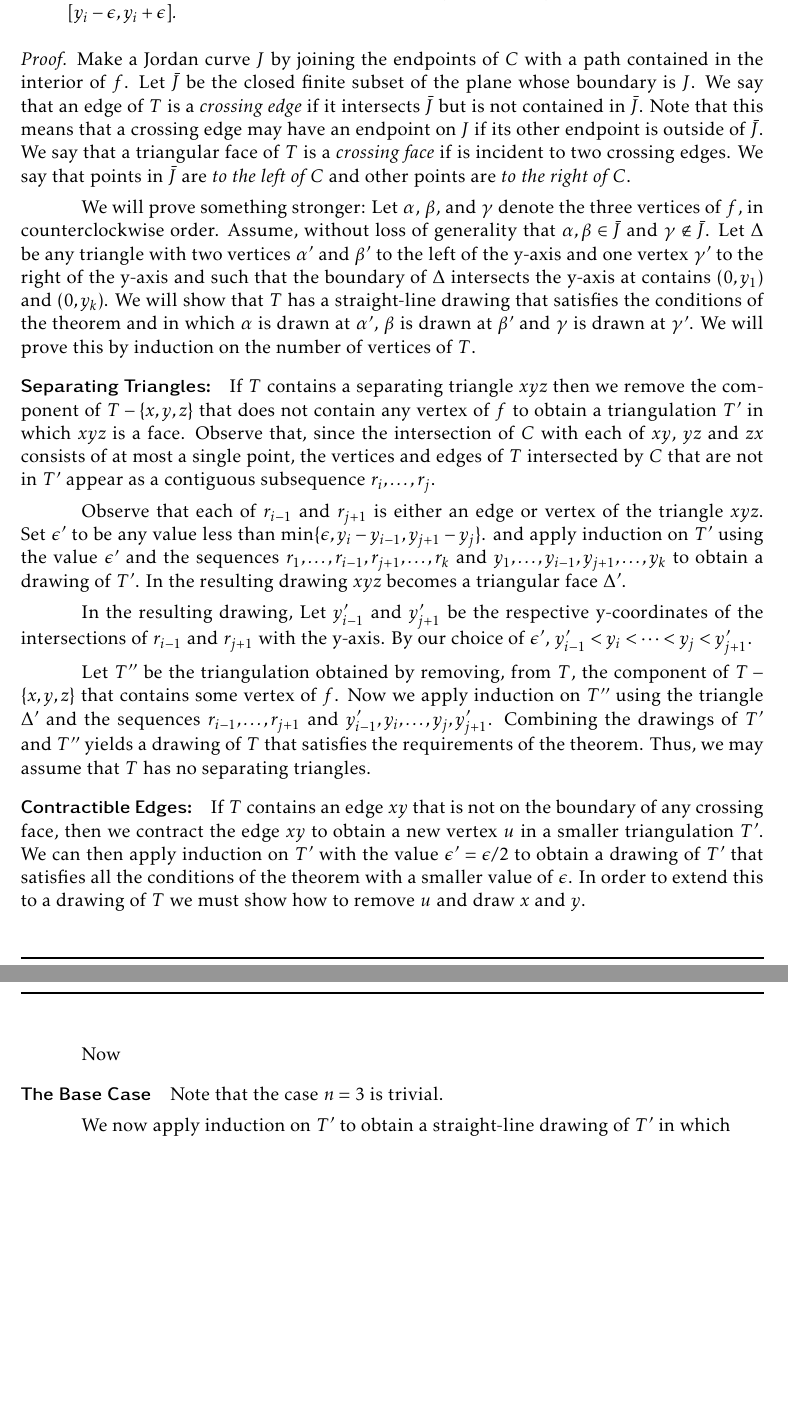
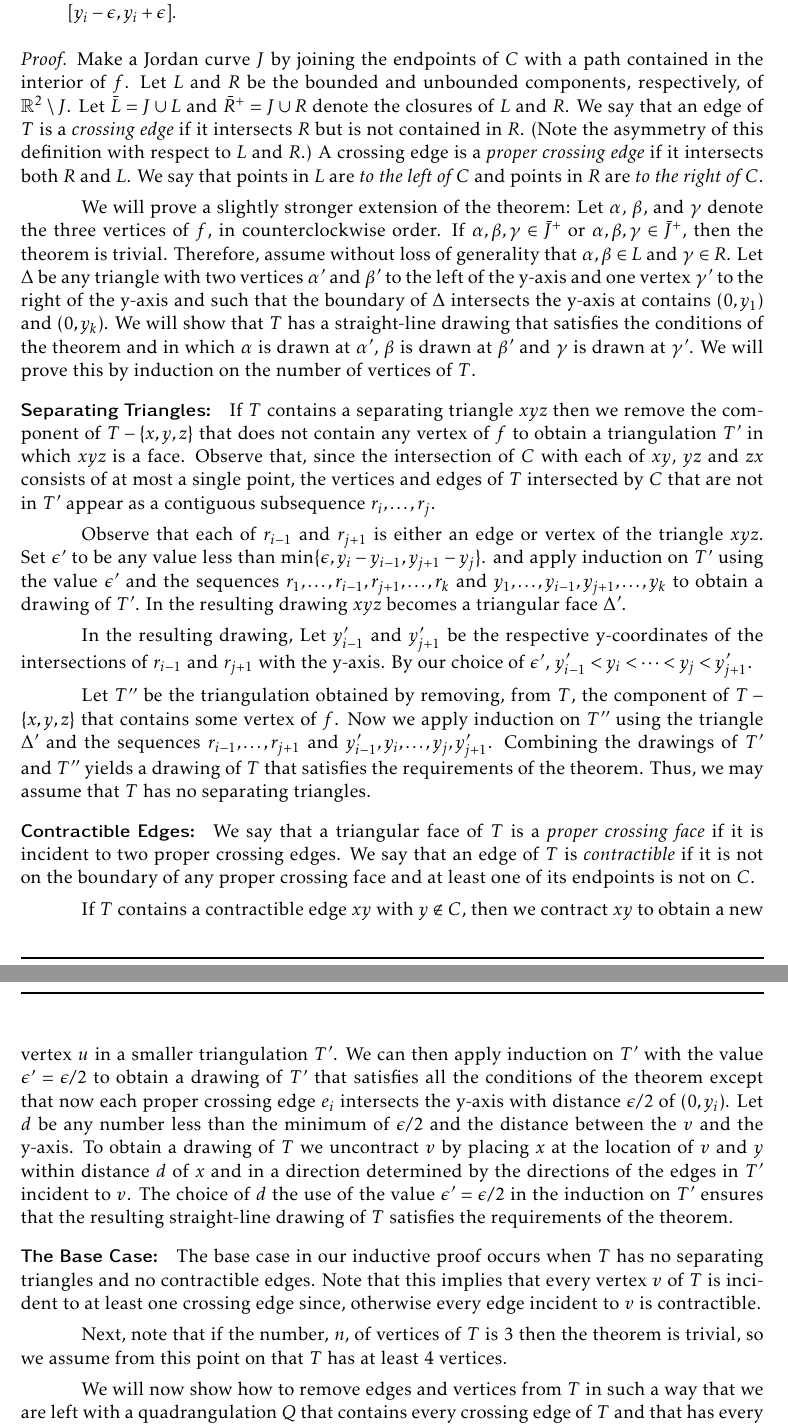
Before and after one commit to patmorin/freecoll, a LaTeX document (freecoll.tex): two parts of pages 3 and 4 of 4 before the commit and two parts of pages 3 and 4 of 5 after it, joined at a grey line, cut so that both start at the same text, the shorter picture padded with empty space. Compiled offline with pdfLaTeX.

Commit message:
Commit to push

```diff
--- a/freecoll.tex
+++ b/freecoll.tex
@@ -200,20 +200,23 @@ We begin with a result that is not about vertices, but rather about edges.
 
 \begin{proof}
    Make a Jordan curve $J$ by joining the endpoints of $C$ with a path
-   contained in the interior of $f$.  Let $\bar{J}$ be the closed finite
-   subset of the plane whose boundary is $J$. We say that an edge of
-   $T$ is a \emph{crossing edge} if it intersects $\bar{J}$ but is not
-   contained in $\bar{J}$.  Note that this means that a crossing edge may
-   have an endpoint on $J$ if its other endpoint is outside of $\bar{J}$.
-   We say that a triangular face of $T$ is a \emph{crossing face} if
-   is incident to two crossing edges.  We say that points in $\bar{J}$
-   are \emph{to the left of $C$} and other points are \emph{to the right
-   of $C$}.
+   contained in the interior of $f$.  Let $L$ and $R$ be the bounded
+   and unbounded components, respectively, of $\R^2\setminus J$. Let
+   $\bar{L}=J\cup L$ and $\bar{R}^+=J\cup R$ denote the closures of $L$
+   and $R$.  We say that an edge of $T$ is a \emph{crossing edge} if
+   it intersects $R$ but is not contained in $R$.  (Note the asymmetry
+   of this definition with respect to $L$ and $R$.)  A crossing edge
+   is a \emph{proper crossing edge} if it intersects both $R$ and $L$.
+   We say that points in $L$ are \emph{to the left of $C$} and points
+   in $R$ are \emph{to the right of $C$}.
 
-   We will prove something stronger: Let $\alpha$, $\beta$, and $\gamma$
+   We will prove a slightly stronger extension of the theorem:
+   Let $\alpha$, $\beta$, and $\gamma$
    denote the three vertices of $f$, in counterclockwise order.
-   Assume, without loss of generality that $\alpha,\beta\in \bar{J}$
-   and $\gamma\not\in\bar{J}$.  Let $\Delta$ be any triangle with two
+   If $\alpha,\beta,\gamma\in \bar{J}^+$ or $\alpha,\beta,\gamma\in \bar{J}^+$,
+   then the theorem is trivial.  Therefore,
+   assume without loss of generality that $\alpha,\beta\in L$
+   and $\gamma\in R$.  Let $\Delta$ be any triangle with two
    vertices $\alpha'$ and $\beta'$ to the left of the y-axis and one
    vertex $\gamma'$ to the right of the y-axis and such that the boundary
    of $\Delta$ intersects the y-axis at contains $(0,y_1)$ and $(0,y_k)$.
@@ -253,19 +256,36 @@ We begin with a result that is not about vertices, but rather about edges.
    that $T$ has no separating triangles.
 
    \paragraph{Contractible Edges:}
-   If $T$ contains an edge $xy$ that is not on the boundary of any
-   crossing face, then we contract the edge $xy$ to obtain a new vertex
-   $u$ in a smaller triangulation $T'$.   We can then apply induction
-   on $T'$ with the value $\epsilon'=\epsilon/2$ to obtain a drawing
-   of $T'$ that satisfies all the conditions of the theorem with a smaller value of $\epsilon$.  In order
-   to extend this to a drawing of $T$ we must show how to remove $u$
-   and draw $x$ and $y$.
+   We say that a triangular face of $T$ is a \emph{proper crossing face}
+   if it is incident to two proper crossing edges.  We say that an edge
+   of $T$ is \emph{contractible} if it is not on the boundary of any
+   proper crossing face and at least one of its endpoints is not on $C$.
 
-   Now
+   If $T$ contains a contractible edge $xy$ with $y\not\in C$,
+   then we contract $xy$ to obtain a new vertex $u$ in a smaller
+   triangulation $T'$.   We can then apply induction on $T'$ with
+   the value $\epsilon'=\epsilon/2$ to obtain a drawing of $T'$ that
+   satisfies all the conditions of the theorem except that now each proper
+   crossing edge $e_i$ intersects the y-axis with distance $\epsilon/2$ of
+   $(0,y_i)$.  Let $d$ be any number less than the minimum of $\epsilon/2$
+   and the distance between the $v$ and the y-axis.  To obtain a drawing
+   of $T$ we uncontract $v$ by placing $x$ at the location of $v$ and
+   $y$ within distance $d$ of $x$ and in a direction determined by the
+   directions of the edges in $T'$ incident to $v$.  The choice of $d$
+   the use of the value $\epsilon'=\epsilon/2$ in the induction on $T'$
+   ensures that the resulting straight-line drawing of $T$ satisfies
+   the requirements of the theorem.
 
+   \paragraph{The Base Case:}
+   The base case in our inductive proof occurs when $T$ has no separating
+   triangles and no contractible edges.  Note that this implies that
+   every vertex $v$ of $T$ is incident to at least one crossing edge
+   since, otherwise every edge incident to $v$ is contractible.
 
-   \paragraph{The Base Case}
-   Note that the case $n=3$ is trivial.
+   Next,  note that if the number, $n$, of vertices of $T$ is 3 then
+   the theorem is trivial, so we assume from this point on that $T$
+   has at least 4 vertices.
 
-   We now apply
-   induction on $T'$ to obtain a straight-line drawing of $T'$ in which
+   We will now show how to remove edges and vertices from $T$ in such a
+   way that we are left with a quadrangulation $Q$ that contains every
+   crossing edge of $T$ and that has every edge crossing $C$.  We can
```
Also changed, not shown: freecoll.tex (33 more changed lines).
